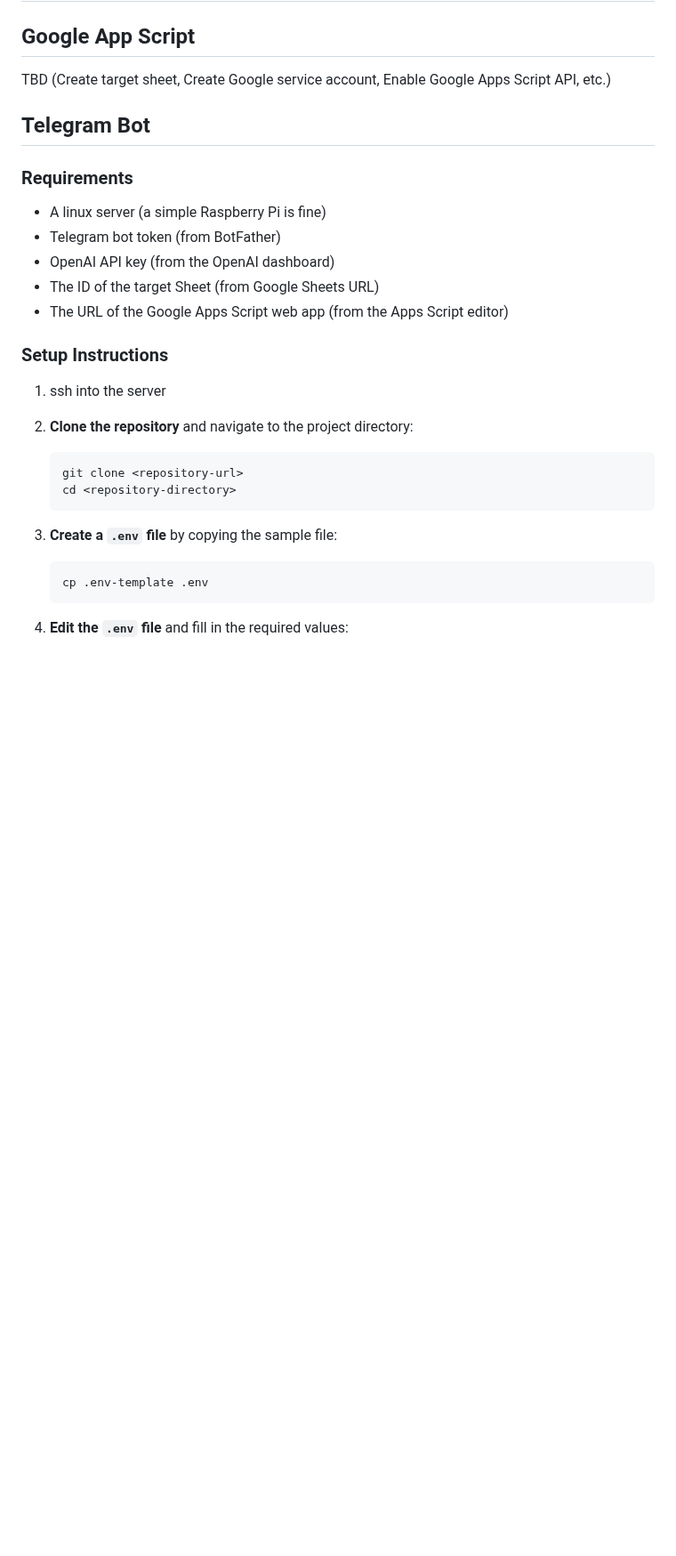
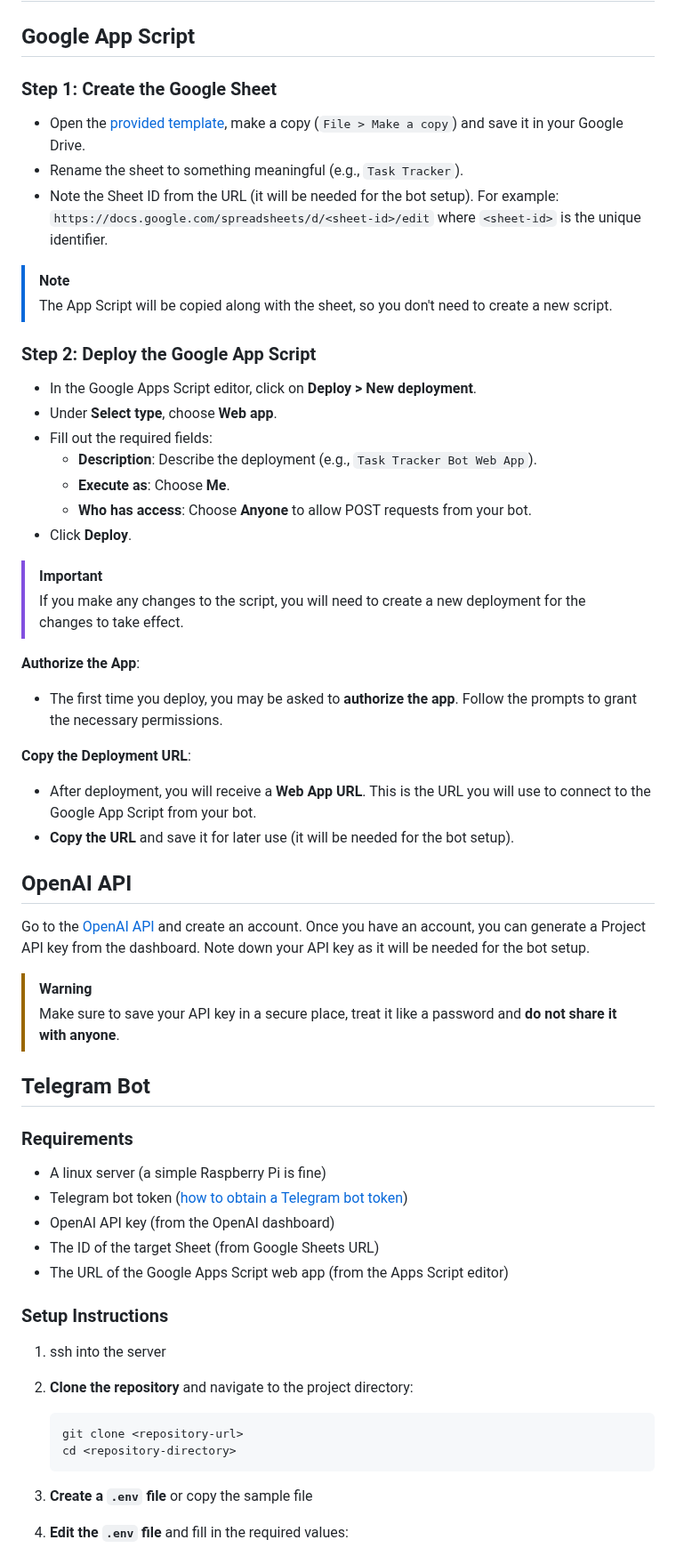
Before and after one commit to SableRaf/2024-09_TaskTrackerBot, a Markdown page: README.md, the part around one of its changes. Shown at 89% size. Rendered like a GitHub page; blank space fills up the shorter version.

Commit message:
Moved the README. Added instructions on Sheet setup. Cleanup on Managing service.

````diff
--- a/telegram_bot/README.md
+++ b/README.md
@@ -2,14 +2,49 @@
 
 ## Google App Script
 
-TBD (Create target sheet, Create Google service account, Enable Google Apps Script API, etc.)
+### Step 1: Create the Google Sheet
+
+   - Open the [provided template](https://docs.google.com/spreadsheets/d/1EE29NTNMOcg0yYRAXqDZPSOBJadOVLUY6OQPD0-0d2U/edit?gid=0#gid=0), make a copy (`File > Make a copy`) and save it in your Google Drive.
+   - Rename the sheet to something meaningful (e.g., `Task Tracker`).
+   - Note the Sheet ID from the URL (it will be needed for the bot setup). For example:
+      `https://docs.google.com/spreadsheets/d/<sheet-id>/edit` where `<sheet-id>` is the unique identifier.
+
+> [!NOTE]
+> The App Script will be copied along with the sheet, so you don't need to create a new script.
+
+### Step 2: Deploy the Google App Script
+
+   - In the Google Apps Script editor, click on **Deploy > New deployment**.
+   - Under **Select type**, choose **Web app**.
+   - Fill out the required fields:
+     - **Description**: Describe the deployment (e.g., `Task Tracker Bot Web App`).
+     - **Execute as**: Choose **Me**.
+     - **Who has access**: Choose **Anyone** to allow POST requests from your bot.
+   - Click **Deploy**.
+
+> [!IMPORTANT]
+> If you make any changes to the script, you will need to create a new deployment for the changes to take effect.
+
+**Authorize the App**:
+   - The first time you deploy, you may be asked to **authorize the app**. Follow the prompts to grant the necessary permissions.
+
+**Copy the Deployment URL**:
+   - After deployment, you will receive a **Web App URL**. This is the URL you will use to connect to the Google App Script from your bot.
+   - **Copy the URL** and save it for later use (it will be needed for the bot setup).
+
+## OpenAI API
+
+Go to the [OpenAI API](https://platform.openai.com/docs/guides/authentication) and create an account. Once you have an account, you can generate a Project API key from the dashboard. Note down your API key as it will be needed for the bot setup.
+
+> [!WARNING]
+> Make sure to save your API key in a secure place, treat it like a password and **do not share it with anyone**.
 
 ## Telegram Bot
 
 ### Requirements
 
 - A linux server (a simple Raspberry Pi is fine)
-- Telegram bot token (from BotFather)
+- Telegram bot token ([how to obtain a Telegram bot token](https://core.telegram.org/bots/tutorial#obtain-your-bot-token))
 - OpenAI API key (from the OpenAI dashboard)
 - The ID of the target Sheet (from Google Sheets URL)
 - The URL of the Google Apps Script web app (from the Apps Script editor)
@@ -25,10 +60,6 @@ TBD (Create target sheet, Create Google service account, Enable Google Apps Scri
    cd <repository-directory>
    ```
 
-3. **Create a `.env` file** by copying the sample file:
-
-   ```bash
-   cp .env-template .env
-   ```
+3. **Create a `.env` file** or copy the sample file
 
 4. **Edit the `.env` file** and fill in the required values:
````
Also changed, not shown: other parts of README.md (+6 -47 lines).
